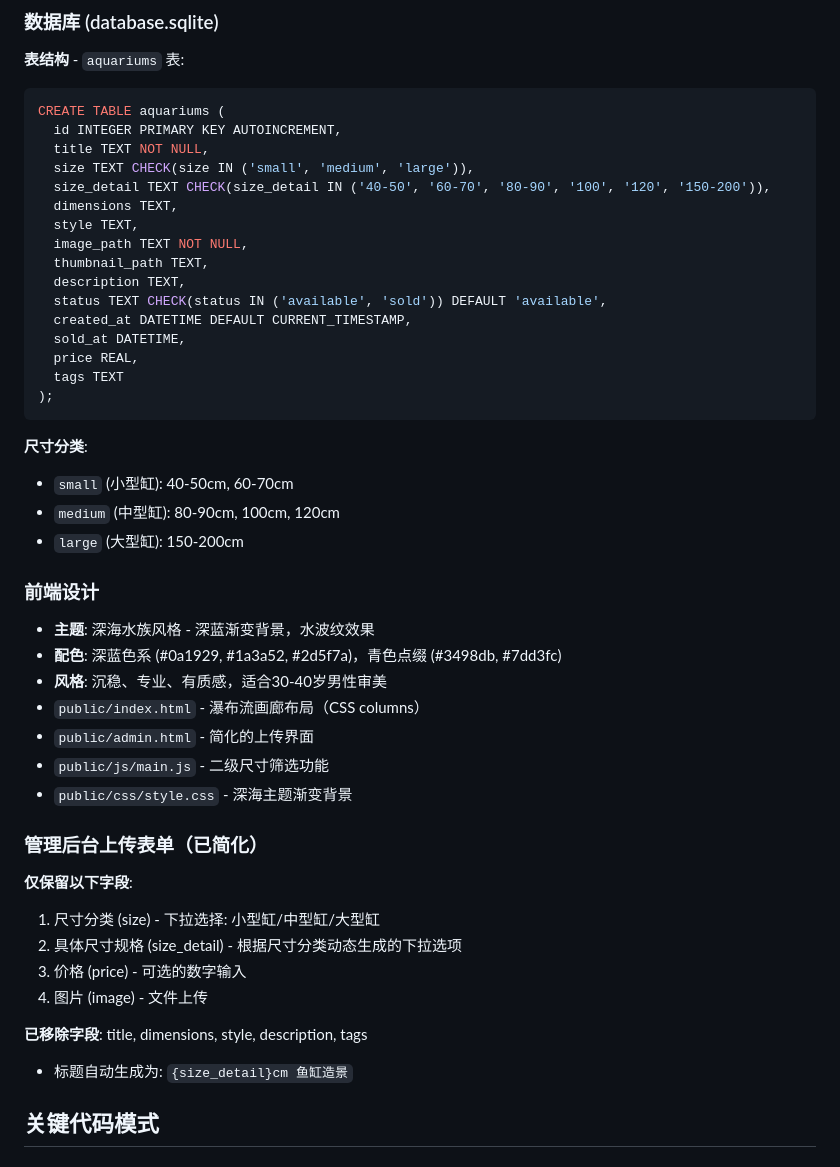
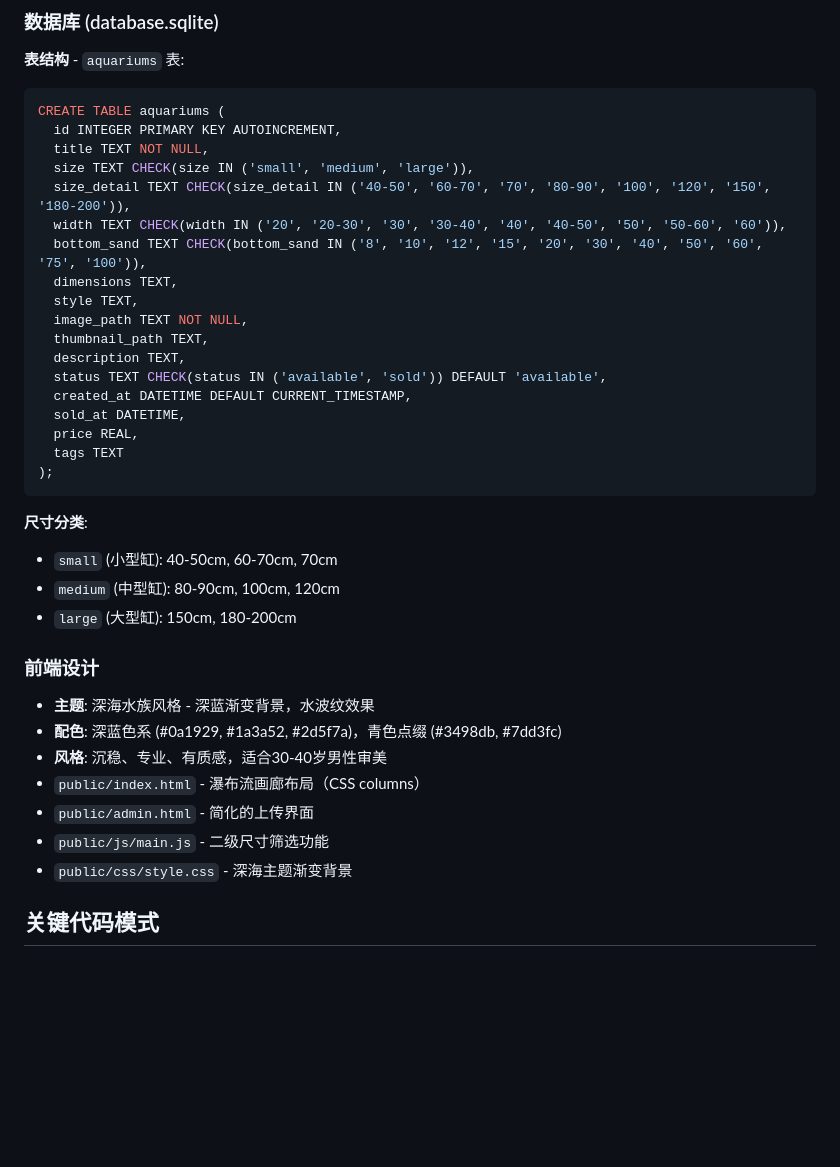
Before and after one commit to M-Yi-M/yugangzaojin, a Markdown page: CLAUDE.md, the part around the change. Drawn GitHub-style; blank space fills up the shorter version.

Commit message:
docs: 更新 CLAUDE.md 与实际代码一致
- 更新 size_detail 值列表与 init-db.js 一致
- 新增 width 和 bottom_sand 字段说明
- 修正尺寸分类数据
- 移除已过时的"管理后台简化"描述

Co-Authored-By: Claude Opus 4.6 <noreply@anthropic.com>

````diff
--- a/CLAUDE.md
+++ b/CLAUDE.md
@@ -48,7 +48,9 @@ CREATE TABLE aquariums (
   id INTEGER PRIMARY KEY AUTOINCREMENT,
   title TEXT NOT NULL,
   size TEXT CHECK(size IN ('small', 'medium', 'large')),
-  size_detail TEXT CHECK(size_detail IN ('40-50', '60-70', '80-90', '100', '120', '150-200')),
+  size_detail TEXT CHECK(size_detail IN ('40-50', '60-70', '70', '80-90', '100', '120', '150', '180-200')),
+  width TEXT CHECK(width IN ('20', '20-30', '30', '30-40', '40', '40-50', '50', '50-60', '60')),
+  bottom_sand TEXT CHECK(bottom_sand IN ('8', '10', '12', '15', '20', '30', '40', '50', '60', '75', '100')),
   dimensions TEXT,
   style TEXT,
   image_path TEXT NOT NULL,
@@ -63,9 +65,9 @@ CREATE TABLE aquariums (
 ```
 
 **尺寸分类**:
-- `small` (小型缸): 40-50cm, 60-70cm
+- `small` (小型缸): 40-50cm, 60-70cm, 70cm
 - `medium` (中型缸): 80-90cm, 100cm, 120cm
-- `large` (大型缸): 150-200cm
+- `large` (大型缸): 150cm, 180-200cm
 
 ### 前端设计
 - **主题**: 深海水族风格 - 深蓝渐变背景，水波纹效果
@@ -75,16 +77,6 @@ CREATE TABLE aquariums (
 - `public/admin.html` - 简化的上传界面
 - `public/js/main.js` - 二级尺寸筛选功能
 - `public/css/style.css` - 深海主题渐变背景
-
-### 管理后台上传表单（已简化）
-**仅保留以下字段**:
-1. 尺寸分类 (size) - 下拉选择: 小型缸/中型缸/大型缸
-2. 具体尺寸规格 (size_detail) - 根据尺寸分类动态生成的下拉选项
-3. 价格 (price) - 可选的数字输入
-4. 图片 (image) - 文件上传
-
-**已移除字段**: title, dimensions, style, description, tags
-- 标题自动生成为: `{size_detail}cm 鱼缸造景`
 
 ## 关键代码模式
 
````
